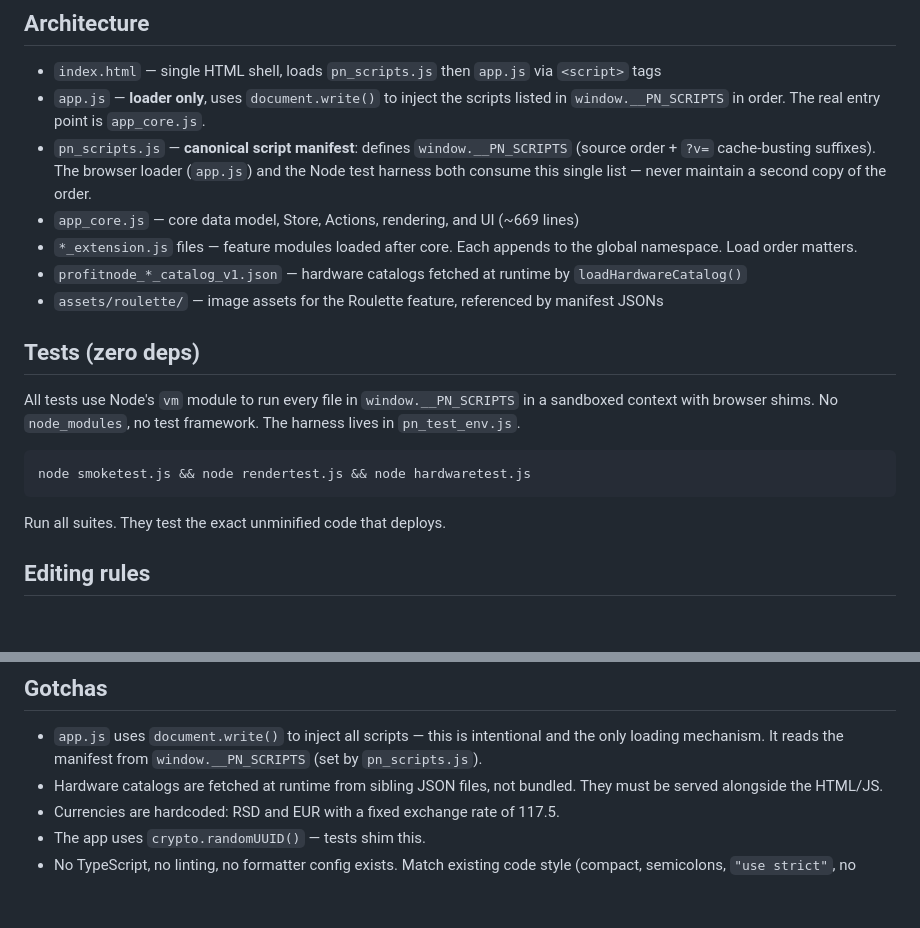
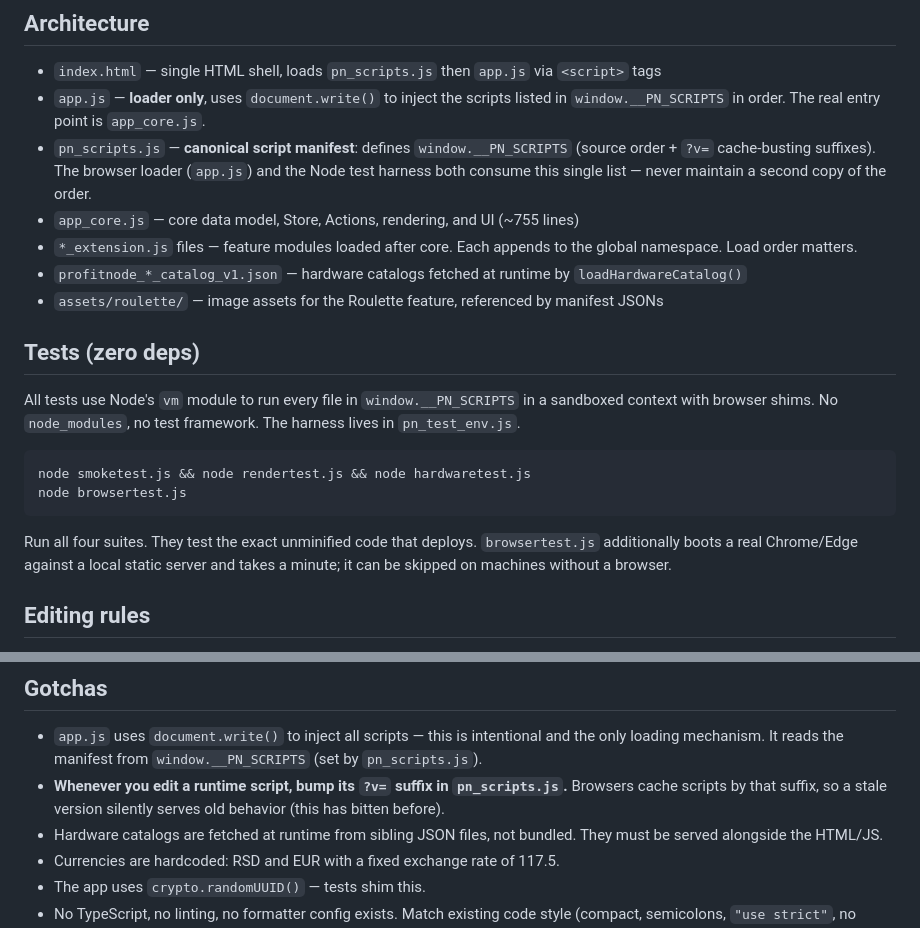
Before and after one commit to thembones90-sudo/profitnode, a Markdown page: AGENTS.md, 2 parts joined by grey strips. Rendered like a GitHub page; blank space fills up the shorter version.

Commit message:
Document browser suite and cache-busting rule

````diff
--- a/AGENTS.md
+++ b/AGENTS.md
@@ -9,7 +9,7 @@ Single-page browser app for a PC-flipping/inventory ledger ("Shadezy Repair Shop
 - `index.html` — single HTML shell, loads `pn_scripts.js` then `app.js` via `<script>` tags
 - `app.js` — **loader only**, uses `document.write()` to inject the scripts listed in `window.__PN_SCRIPTS` in order. The real entry point is `app_core.js`.
 - `pn_scripts.js` — **canonical script manifest**: defines `window.__PN_SCRIPTS` (source order + `?v=` cache-busting suffixes). The browser loader (`app.js`) and the Node test harness both consume this single list — never maintain a second copy of the order.
-- `app_core.js` — core data model, Store, Actions, rendering, and UI (~669 lines)
+- `app_core.js` — core data model, Store, Actions, rendering, and UI (~755 lines)
 - `*_extension.js` files — feature modules loaded after core. Each appends to the global namespace. Load order matters.
 - `profitnode_*_catalog_v1.json` — hardware catalogs fetched at runtime by `loadHardwareCatalog()`
 - `assets/roulette/` — image assets for the Roulette feature, referenced by manifest JSONs
@@ -20,9 +20,10 @@ All tests use Node's `vm` module to run every file in `window.__PN_SCRIPTS` in a
 
 ```bash
 node smoketest.js && node rendertest.js && node hardwaretest.js
+node browsertest.js
 ```
 
-Run all suites. They test the exact unminified code that deploys.
+Run all four suites. They test the exact unminified code that deploys. `browsertest.js` additionally boots a real Chrome/Edge against a local static server and takes a minute; it can be skipped on machines without a browser.
 
 ## Editing rules
 
@@ -45,6 +46,7 @@ Vercel static hosting, Vercel team `team_p26UJZ9MgenN71TjBdHzUeMo`. Only git-lin
 ## Gotchas
 
 - `app.js` uses `document.write()` to inject all scripts — this is intentional and the only loading mechanism. It reads the manifest from `window.__PN_SCRIPTS` (set by `pn_scripts.js`).
+- **Whenever you edit a runtime script, bump its `?v=` suffix in `pn_scripts.js`.** Browsers cache scripts by that suffix, so a stale version silently serves old behavior (this has bitten before).
 - Hardware catalogs are fetched at runtime from sibling JSON files, not bundled. They must be served alongside the HTML/JS.
 - Currencies are hardcoded: RSD and EUR with a fixed exchange rate of 117.5.
 - The app uses `crypto.randomUUID()` — tests shim this.
````
